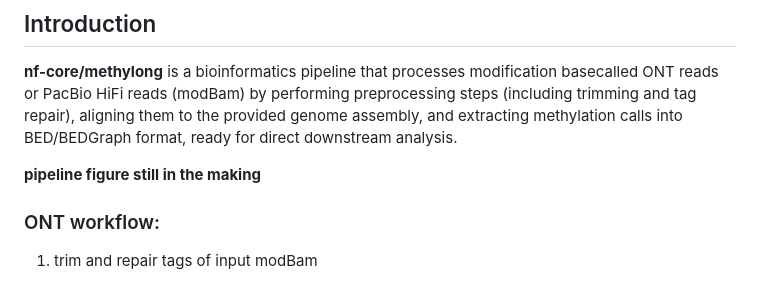
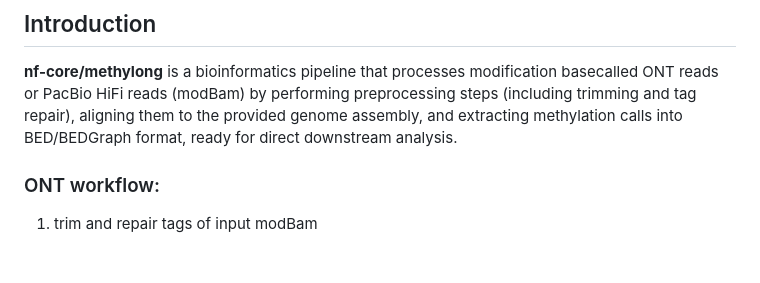
Before and after one commit to nf-core/methylong, a Markdown page: README.md, the part around the change. GitHub-like rendering; blank space fills up the shorter version.

Commit message:
added workflow figure

```diff
--- a/README.md
+++ b/README.md
@@ -21,7 +21,6 @@
 
 **nf-core/methylong** is a bioinformatics pipeline that processes modification basecalled ONT reads or PacBio HiFi reads (modBam) by performing preprocessing steps (including trimming and tag repair), aligning them to the provided genome assembly, and extracting methylation calls into BED/BEDGraph format, ready for direct downstream analysis.
 
-**pipeline figure still in the making**
 
 ### ONT workflow:
 
```
Also changed, not shown: docs/images/methylong_workflow.png (added).
